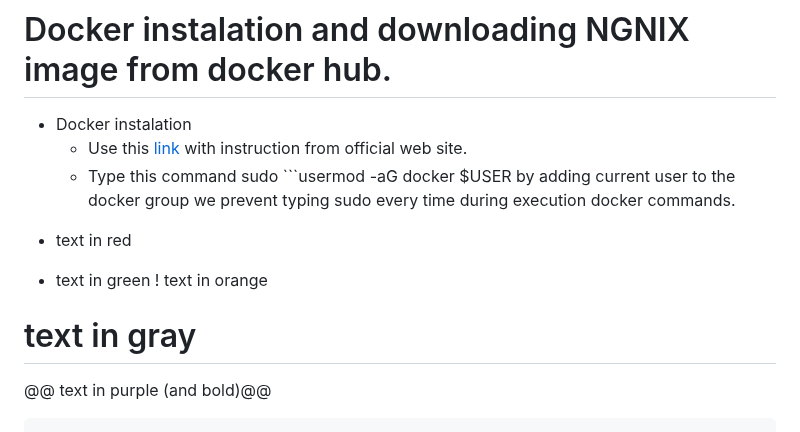
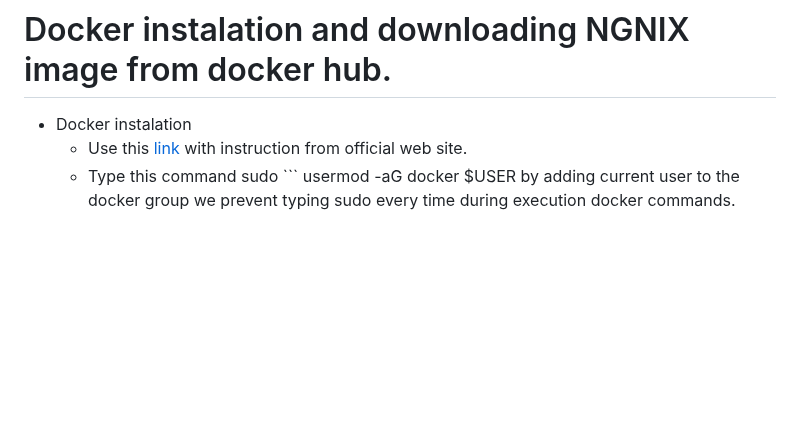
Before and after one commit to 6seva6/AWS_ec2_based_web_page, a Markdown page: README.md, the part around the change. Drawn GitHub-style; blank space fills up the shorter version.

````diff
--- a/README.md
+++ b/README.md
@@ -70,11 +70,4 @@ Once launched, you can connect to your EC2 instance using SSH (for Linux instanc
 
 * Docker instalation
     - Use this [link](https://docs.docker.com/engine/install/ubuntu/) with instruction from official web site.
-    - Type this command sudo ```usermod -aG docker $USER by adding current user to the docker group we prevent typing sudo every time during execution docker commands.
-
-- text in red
-+ text in green
-! text in orange
-# text in gray
-@@ text in purple (and bold)@@
-```
+    - Type this command sudo ``` usermod -aG docker $USER by adding current user to the docker group we prevent typing sudo every time during execution docker commands.
````
